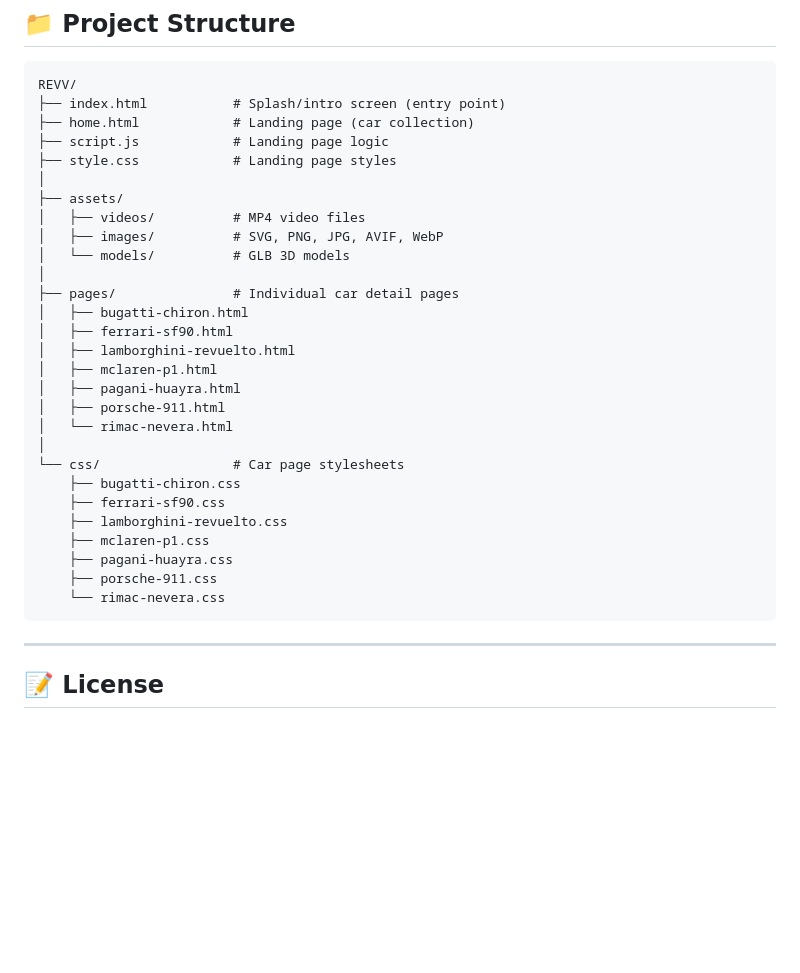
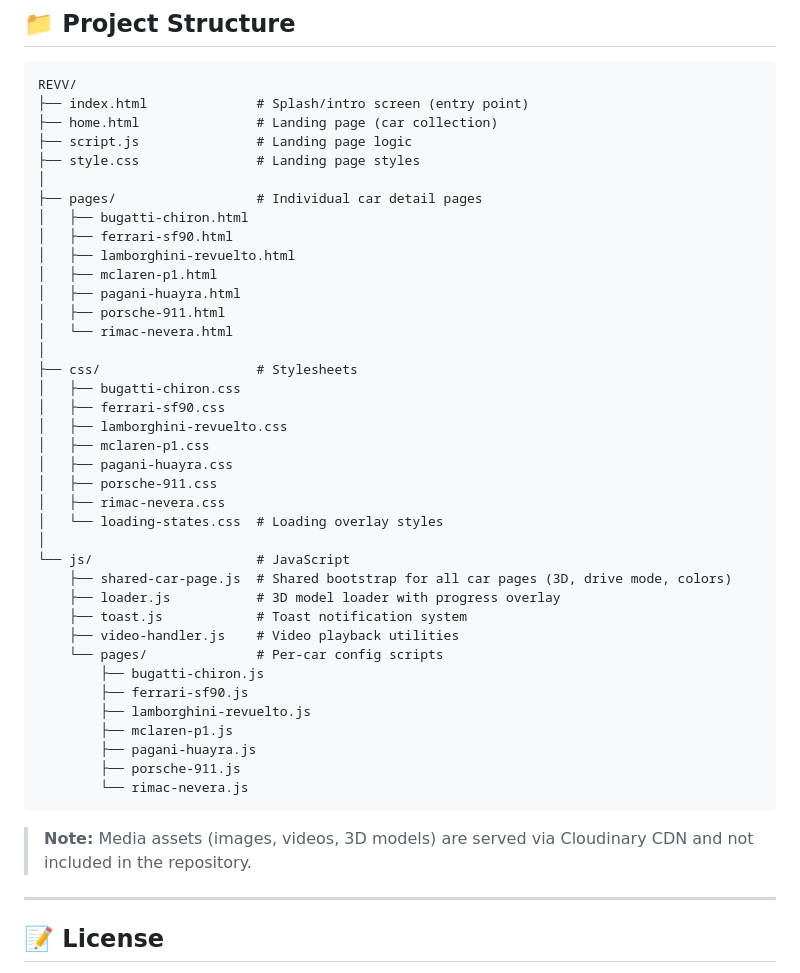
Before and after one commit to mhd-Hammad/REVV, a Markdown page: README.md, the part around the change. Drawn GitHub-style; blank space fills up the shorter version.

Commit message:
docs: update project structure to match actual repo (add js/ folder, remove assets/)

````diff
--- a/README.md
+++ b/README.md
@@ -108,17 +108,12 @@ npx serve .
 
 ```
 REVV/
-├── index.html           # Splash/intro screen (entry point)
-├── home.html            # Landing page (car collection)
-├── script.js            # Landing page logic
-├── style.css            # Landing page styles
+├── index.html              # Splash/intro screen (entry point)
+├── home.html               # Landing page (car collection)
+├── script.js               # Landing page logic
+├── style.css               # Landing page styles
 │
-├── assets/
-│   ├── videos/          # MP4 video files
-│   ├── images/          # SVG, PNG, JPG, AVIF, WebP
-│   └── models/          # GLB 3D models
-│
-├── pages/               # Individual car detail pages
+├── pages/                  # Individual car detail pages
 │   ├── bugatti-chiron.html
 │   ├── ferrari-sf90.html
 │   ├── lamborghini-revuelto.html
@@ -127,15 +122,32 @@ REVV/
 │   ├── porsche-911.html
 │   └── rimac-nevera.html
 │
-└── css/                 # Car page stylesheets
-    ├── bugatti-chiron.css
-    ├── ferrari-sf90.css
-    ├── lamborghini-revuelto.css
-    ├── mclaren-p1.css
-    ├── pagani-huayra.css
-    ├── porsche-911.css
-    └── rimac-nevera.css
+├── css/                    # Stylesheets
+│   ├── bugatti-chiron.css
+│   ├── ferrari-sf90.css
+│   ├── lamborghini-revuelto.css
+│   ├── mclaren-p1.css
+│   ├── pagani-huayra.css
+│   ├── porsche-911.css
+│   ├── rimac-nevera.css
+│   └── loading-states.css  # Loading overlay styles
+│
+└── js/                     # JavaScript
+    ├── shared-car-page.js  # Shared bootstrap for all car pages (3D, drive mode, colors)
+    ├── loader.js           # 3D model loader with progress overlay
+    ├── toast.js            # Toast notification system
+    ├── video-handler.js    # Video playback utilities
+    └── pages/              # Per-car config scripts
+        ├── bugatti-chiron.js
+        ├── ferrari-sf90.js
+        ├── lamborghini-revuelto.js
+        ├── mclaren-p1.js
+        ├── pagani-huayra.js
+        ├── porsche-911.js
+        └── rimac-nevera.js
 ```
+
+> **Note:** Media assets (images, videos, 3D models) are served via Cloudinary CDN and not included in the repository.
 
 ---
 
````
